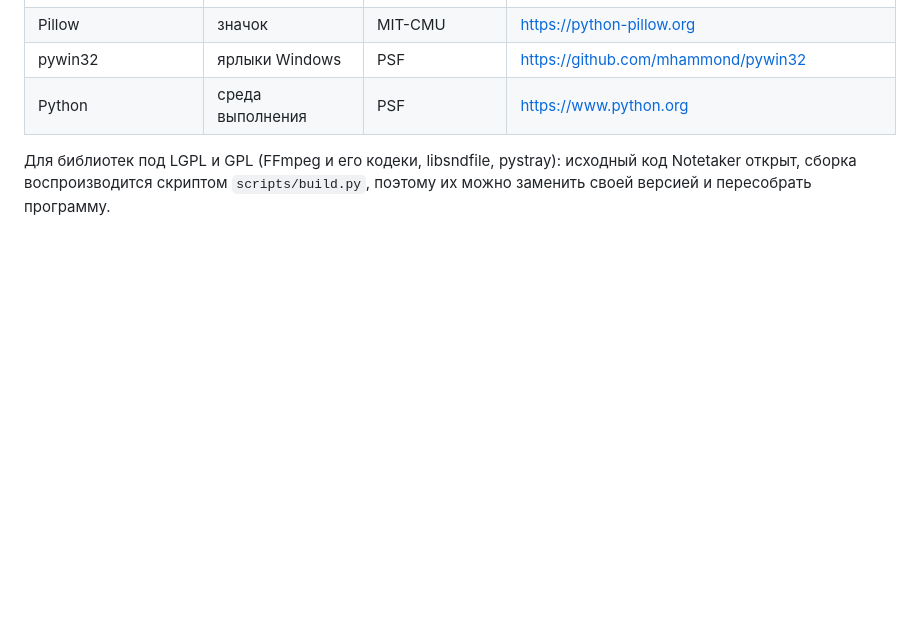
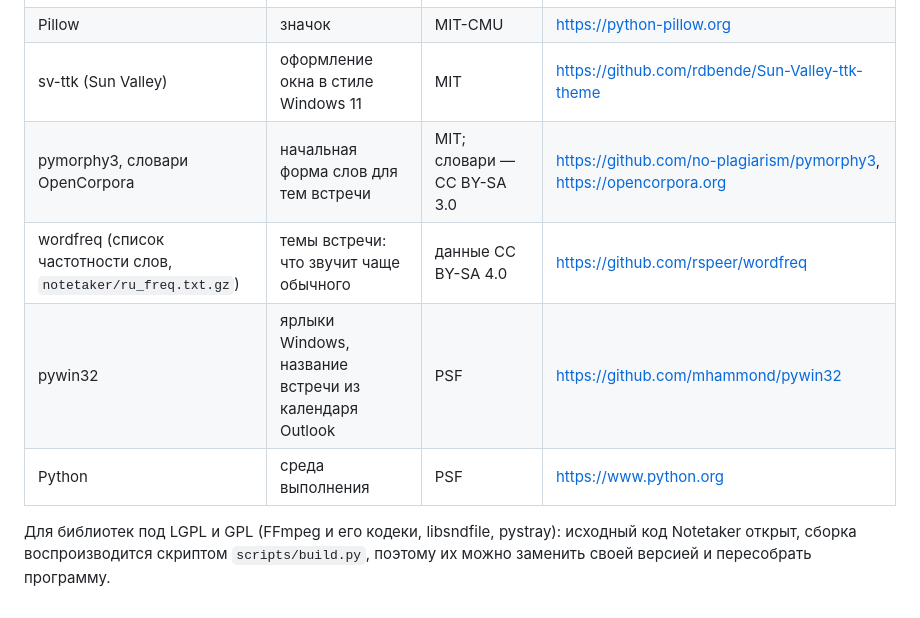
Before and after one commit to Stanislavv8/notetaker, a Markdown page: THIRD-PARTY-NOTICES.md, the part around the change. Rendered like a GitHub page; blank space fills up the shorter version.

```diff
--- a/THIRD-PARTY-NOTICES.md
+++ b/THIRD-PARTY-NOTICES.md
@@ -16,7 +16,10 @@
 | pystray | значок в трее | LGPL-3.0 | https://github.com/moses-palmer/pystray |
 | NumPy | вычисления | BSD-3-Clause | https://numpy.org |
 | Pillow | значок | MIT-CMU | https://python-pillow.org |
-| pywin32 | ярлыки Windows | PSF | https://github.com/mhammond/pywin32 |
+| sv-ttk (Sun Valley) | оформление окна в стиле Windows 11 | MIT | https://github.com/rdbende/Sun-Valley-ttk-theme |
+| pymorphy3, словари OpenCorpora | начальная форма слов для тем встречи | MIT; словари — CC BY-SA 3.0 | https://github.com/no-plagiarism/pymorphy3, https://opencorpora.org |
+| wordfreq (список частотности слов, `notetaker/ru_freq.txt.gz`) | темы встречи: что звучит чаще обычного | данные CC BY-SA 4.0 | https://github.com/rspeer/wordfreq |
+| pywin32 | ярлыки Windows, название встречи из календаря Outlook | PSF | https://github.com/mhammond/pywin32 |
 | Python | среда выполнения | PSF | https://www.python.org |
 
 Для библиотек под LGPL и GPL (FFmpeg и его кодеки, libsndfile, pystray): исходный код Notetaker открыт, сборка воспроизводится скриптом
```
Also changed, not shown: README.md (+4 -1 lines), docs/window.png, 9 other files.
